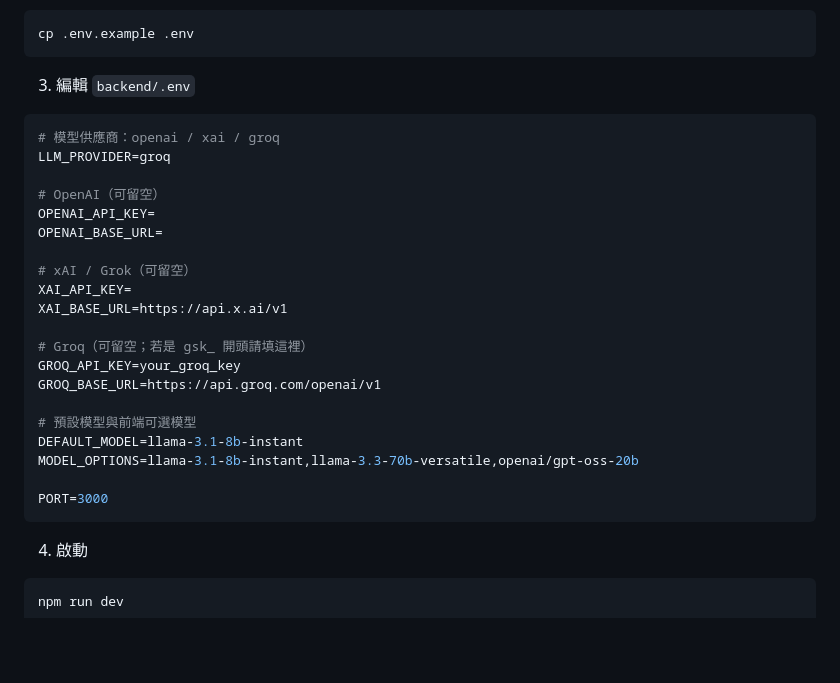
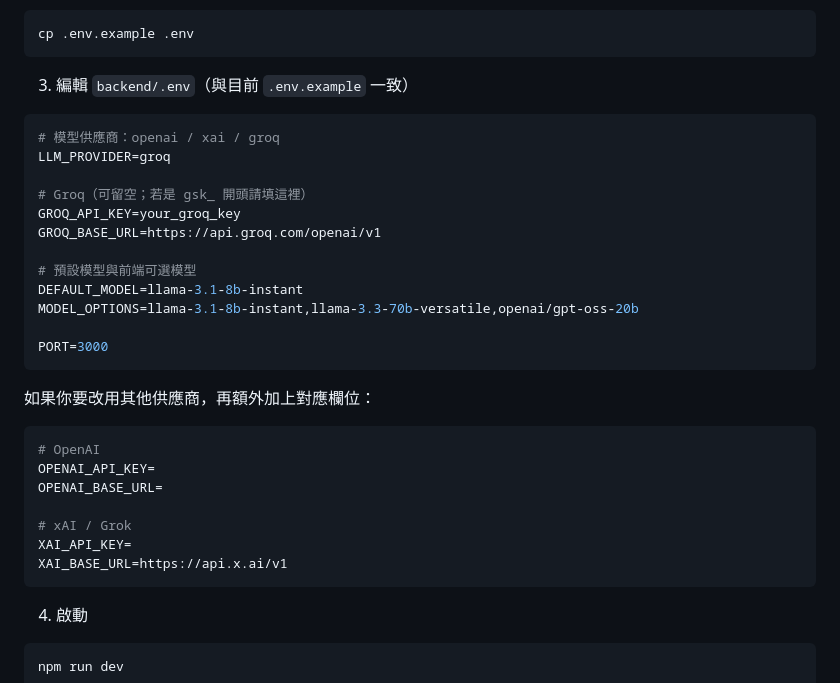
Before and after one commit to shawn0620/myChatGPT, a Markdown page: README.md, the part around the change. Rendered like a GitHub page; blank space fills up the shorter version.

````diff
--- a/README.md
+++ b/README.md
@@ -57,19 +57,11 @@ npm install
 cp .env.example .env
 ```
 
-3. 編輯 `backend/.env`
+3. 編輯 `backend/.env`（與目前 `.env.example` 一致）
 
 ```env
 # 模型供應商：openai / xai / groq
 LLM_PROVIDER=groq
-
-# OpenAI（可留空）
-OPENAI_API_KEY=
-OPENAI_BASE_URL=
-
-# xAI / Grok（可留空）
-XAI_API_KEY=
-XAI_BASE_URL=https://api.x.ai/v1
 
 # Groq（可留空；若是 gsk_ 開頭請填這裡）
 GROQ_API_KEY=your_groq_key
@@ -80,6 +72,18 @@ DEFAULT_MODEL=llama-3.1-8b-instant
 MODEL_OPTIONS=llama-3.1-8b-instant,llama-3.3-70b-versatile,openai/gpt-oss-20b
 
 PORT=3000
+```
+
+如果你要改用其他供應商，再額外加上對應欄位：
+
+```env
+# OpenAI
+OPENAI_API_KEY=
+OPENAI_BASE_URL=
+
+# xAI / Grok
+XAI_API_KEY=
+XAI_BASE_URL=https://api.x.ai/v1
 ```
 
 4. 啟動
````
